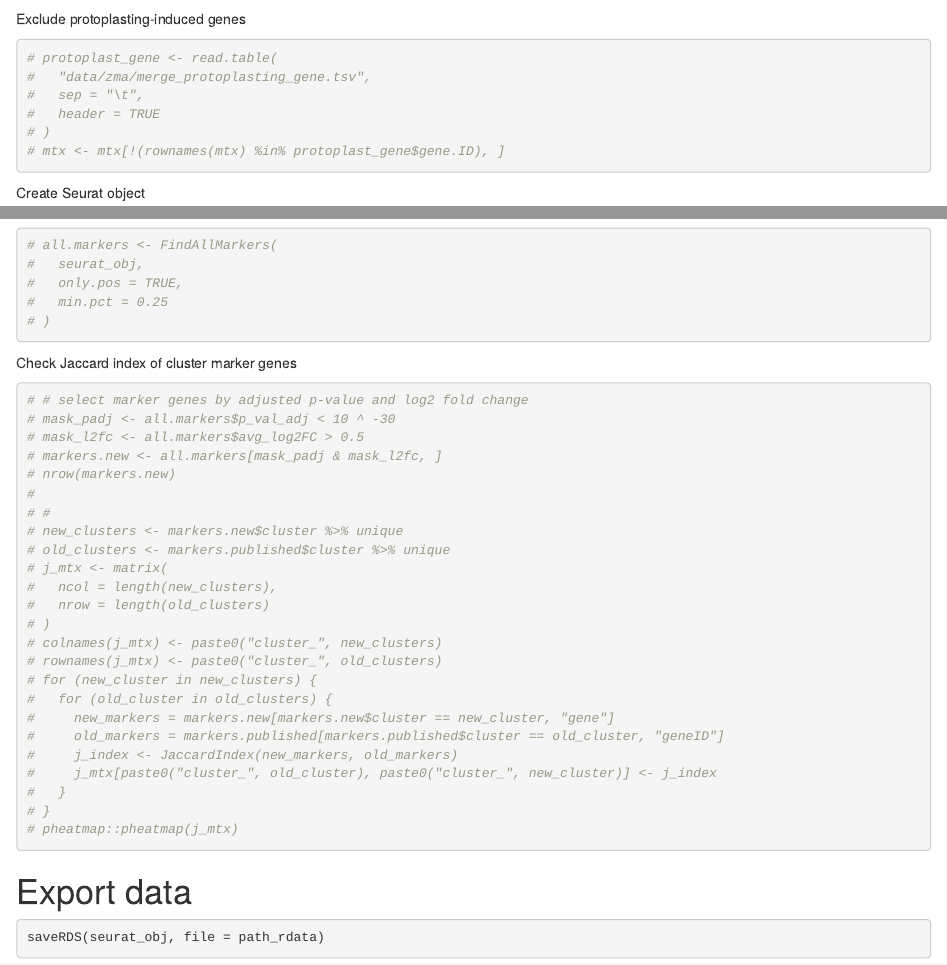
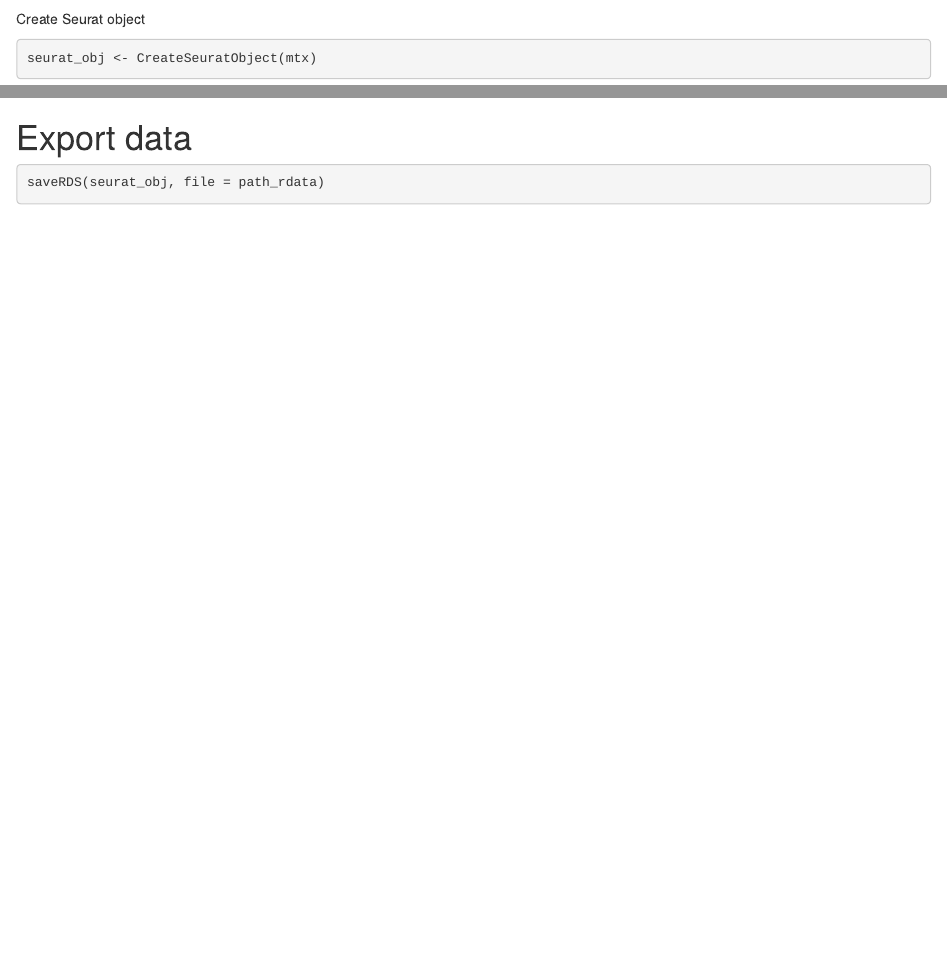
Before and after one commit to jerry955071/umap_stability, an R Markdown document (notebooks/run-seurat/zma.Rmd): the page in a window 1100 px wide, from 2150 px down, and a second part further down, joined at a grey line. Rendered offline with R 4.5, knitr and Pandoc, with nearby package versions; some code elsewhere in the file could not run offline; common packages that the code uses without loading them are loaded.

Commit message:
Updated zma.Rmd

````diff
--- a/notebooks/run-seurat/zma.Rmd
+++ b/notebooks/run-seurat/zma.Rmd
@@ -108,9 +103,3 @@
-# protoplast_gene <- read.table(
-#   "data/zma/merge_protoplasting_gene.tsv",
-#   sep = "\t",
-#   header = TRUE
-# )
-# mtx <- mtx[!(rownames(mtx) %in% protoplast_gene$gene.ID), ]
 ```
 
 Create Seurat object
@@ -233,39 +221,3 @@
-# all.markers <- FindAllMarkers(
-#   seurat_obj,
-#   only.pos = TRUE,
-#   min.pct = 0.25
-# )
-```
-
-Check Jaccard index of cluster marker genes
-
-```{r}
-# # select marker genes by adjusted p-value and log2 fold change
-# mask_padj <- all.markers$p_val_adj < 10 ^ -30
-# mask_l2fc <- all.markers$avg_log2FC > 0.5
-# markers.new <- all.markers[mask_padj & mask_l2fc, ]
-# nrow(markers.new)
-#
-# #
-# new_clusters <- markers.new$cluster %>% unique
-# old_clusters <- markers.published$cluster %>% unique
-# j_mtx <- matrix(
-#   ncol = length(new_clusters),
-#   nrow = length(old_clusters)
-# )
-# colnames(j_mtx) <- paste0("cluster_", new_clusters)
-# rownames(j_mtx) <- paste0("cluster_", old_clusters)
-# for (new_cluster in new_clusters) {
-#   for (old_cluster in old_clusters) {
-#     new_markers = markers.new[markers.new$cluster == new_cluster, "gene"]
-#     old_markers = markers.published[markers.published$cluster == old_cluster, "geneID"]
-#     j_index <- JaccardIndex(new_markers, old_markers)
-#     j_mtx[paste0("cluster_", old_cluster), paste0("cluster_", new_cluster)] <- j_index
-#   }
-# }
-# pheatmap::pheatmap(j_mtx)
-```
-
 # Export data
 
 ```{r}
````
Also changed, not shown: notebooks/run-seurat/zma.Rmd (11 more changed lines).
